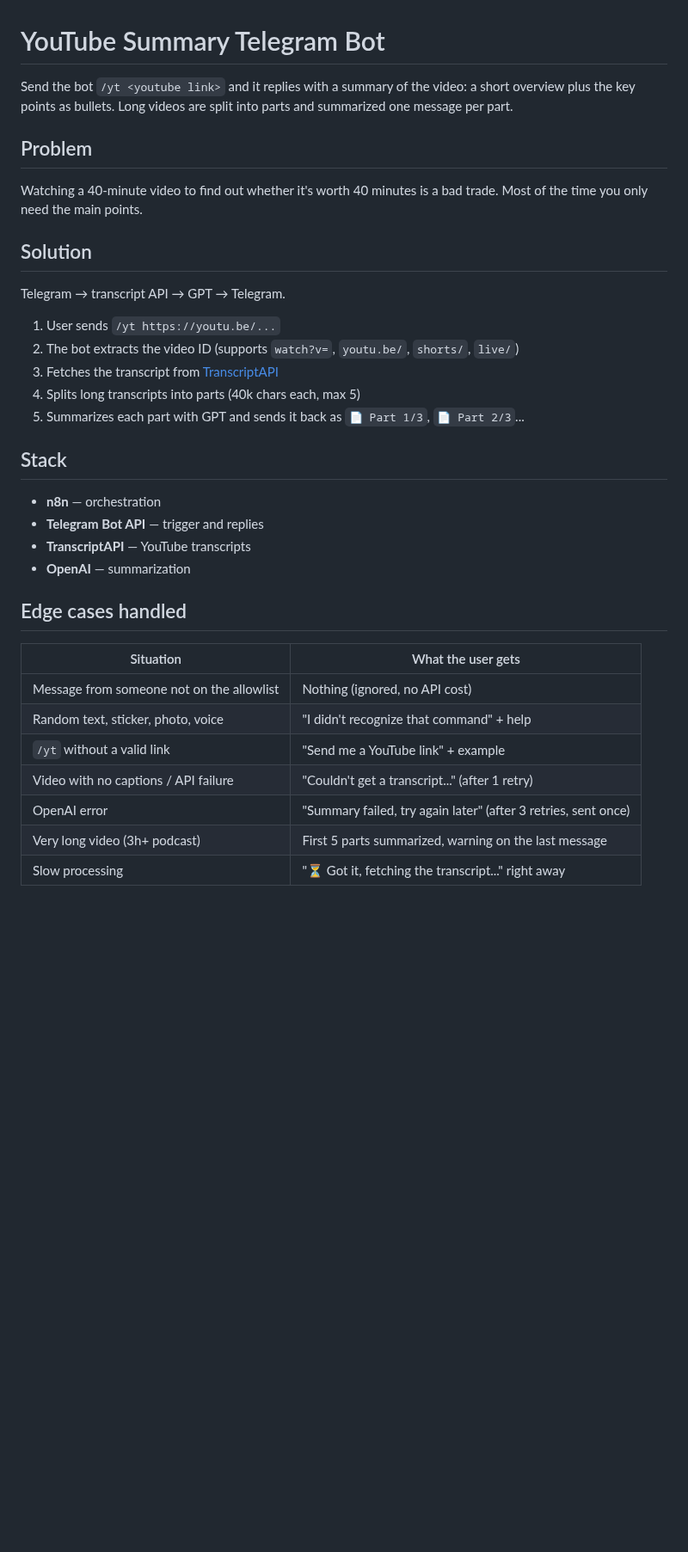
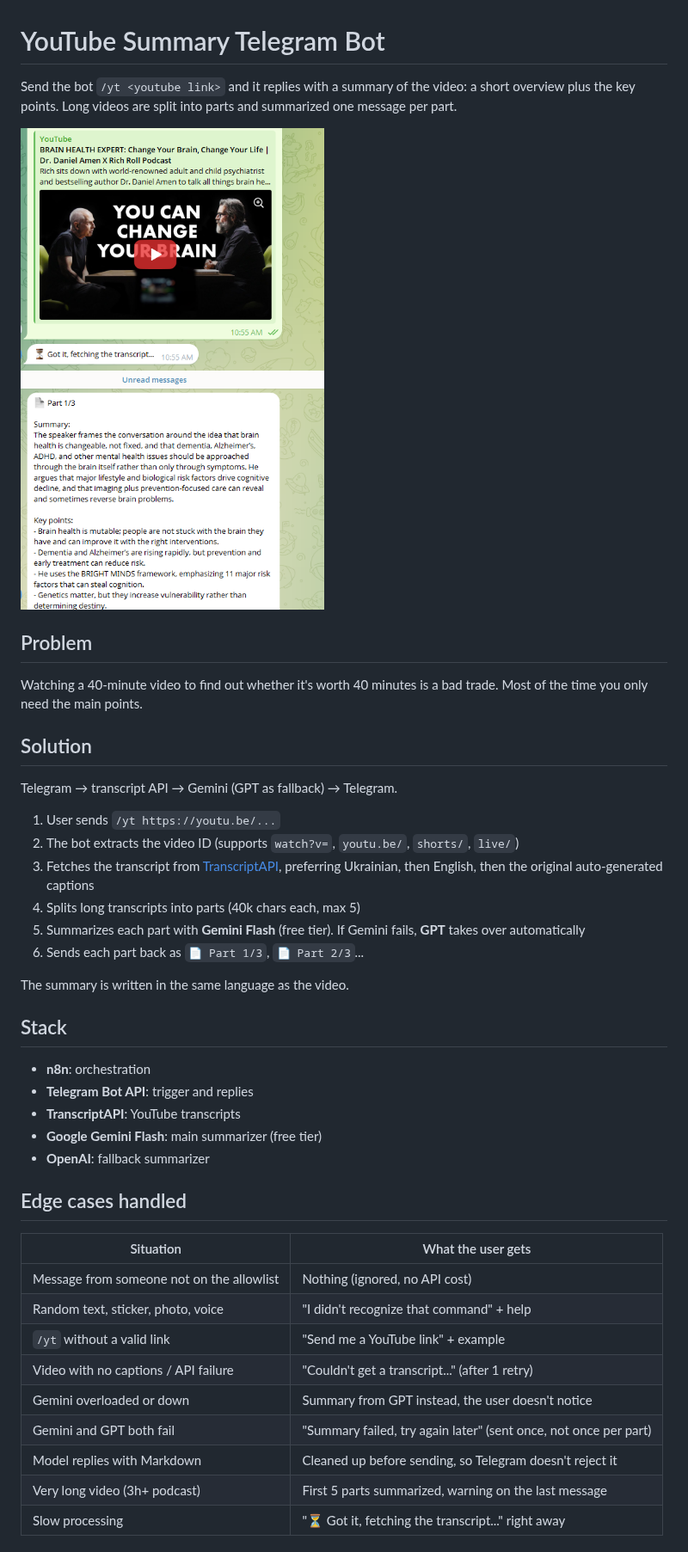
Before and after one commit to VChegil/n8n-ai-automation, a Markdown page: youtube-summary-telegram-bot/README.md, the part around one of its changes. Shown at 86% size. Rendered like a GitHub page; pictures changed too: youtube-summary-telegram-bot/images/telegram-example.png (added); blank space fills up the shorter version.

```diff
--- a/youtube-summary-telegram-bot/README.md
+++ b/youtube-summary-telegram-bot/README.md
@@ -1,6 +1,8 @@
 # YouTube Summary Telegram Bot
 
-Send the bot `/yt <youtube link>` and it replies with a summary of the video: a short overview plus the key points as bullets. Long videos are split into parts and summarized one message per part.
+Send the bot `/yt <youtube link>` and it replies with a summary of the video: a short overview plus the key points. Long videos are split into parts and summarized one message per part.
+
+<img src="images/telegram-example.png" alt="Example reply in Telegram" width="400">
 
 ## Problem
 
@@ -8,20 +10,24 @@ Watching a 40-minute video to find out whether it's worth 40 minutes is a bad tr
 
 ## Solution
 
-Telegram → transcript API → GPT → Telegram.
+Telegram → transcript API → Gemini (GPT as fallback) → Telegram.
 
 1. User sends `/yt https://youtu.be/...`
 2. The bot extracts the video ID (supports `watch?v=`, `youtu.be/`, `shorts/`, `live/`)
-3. Fetches the transcript from [TranscriptAPI](https://transcriptapi.com)
+3. Fetches the transcript from [TranscriptAPI](https://transcriptapi.com), preferring Ukrainian, then English, then the original auto-generated captions
 4. Splits long transcripts into parts (40k chars each, max 5)
-5. Summarizes each part with GPT and sends it back as `📄 Part 1/3`, `📄 Part 2/3`...
+5. Summarizes each part with **Gemini Flash** (free tier). If Gemini fails, **GPT** takes over automatically
+6. Sends each part back as `📄 Part 1/3`, `📄 Part 2/3`...
+
+The summary is written in the same language as the video.
 
 ## Stack
 
-- **n8n** — orchestration
-- **Telegram Bot API** — trigger and replies
-- **TranscriptAPI** — YouTube transcripts
-- **OpenAI** — summarization
+- **n8n**: orchestration
+- **Telegram Bot API**: trigger and replies
+- **TranscriptAPI**: YouTube transcripts
+- **Google Gemini Flash**: main summarizer (free tier)
+- **OpenAI**: fallback summarizer
 
 ## Edge cases handled
 
@@ -31,6 +37,8 @@ Telegram → transcript API → GPT → Telegram.
 | Random text, sticker, photo, voice | "I didn't recognize that command" + help |
 | `/yt` without a valid link | "Send me a YouTube link" + example |
 | Video with no captions / API failure | "Couldn't get a transcript..." (after 1 retry) |
-| OpenAI error | "Summary failed, try again later" (after 3 retries, sent once) |
+| Gemini overloaded or down | Summary from GPT instead, the user doesn't notice |
+| Gemini and GPT both fail | "Summary failed, try again later" (sent once, not once per part) |
+| Model replies with Markdown | Cleaned up before sending, so Telegram doesn't reject it |
 | Very long video (3h+ podcast) | First 5 parts summarized, warning on the last message |
 | Slow processing | "⏳ Got it, fetching the transcript..." right away |
```
Also changed, not shown: other parts of youtube-summary-telegram-bot/README.md (+25 -30 lines), README.md (+1 -1 lines), 1 other file.
